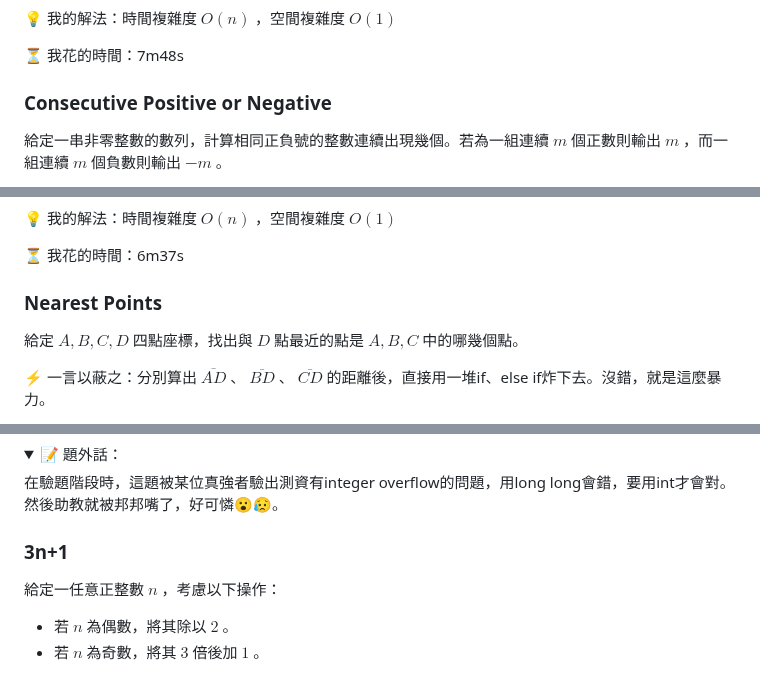
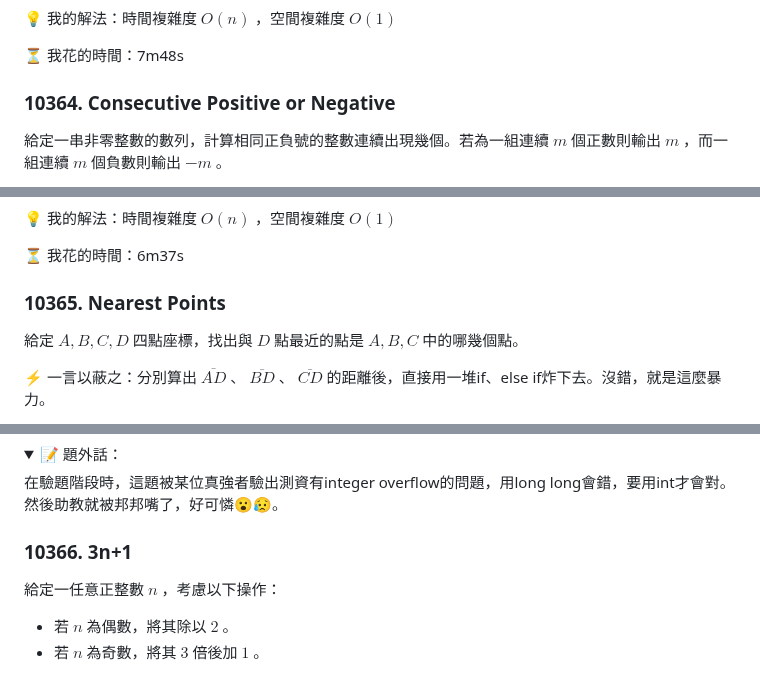
Before and after one commit to lucas89901/JudgeGirl-solution, a Markdown page: C2023 For Strong/Quiz 1/README.md, 3 parts joined by grey strips. GitHub-like rendering; folded sections open.

```diff
--- a/C2023 For Strong/Quiz 1/README.md
+++ b/C2023 For Strong/Quiz 1/README.md
@@ -105,7 +104,7 @@ $$
 
 ⏳ 我花的時間：7m48s
 
-### Consecutive Positive or Negative
+### 10364. Consecutive Positive or Negative
 
 給定一串非零整數的數列，計算相同正負號的整數連續出現幾個。若為一組連續 $m$ 個正數則輸出 $m$ ，而一組連續 $m$ 個負數則輸出 $-m$ 。
 
@@ -126,7 +125,7 @@ $$
 
 ⏳ 我花的時間：6m37s
 
-### Nearest Points
+### 10365. Nearest Points
 
 給定 $A, B, C, D$ 四點座標，找出與 $D$ 點最近的點是 $A, B, C$ 中的哪幾個點。
 
@@ -147,7 +146,7 @@ $$
 在驗題階段時，這題被某位真強者驗出測資有integer overflow的問題，用long long會錯，要用int才會對。然後助教就被邦邦嘴了，好可憐😮😥。
 </details>
 
-### 3n+1
+### 10366. 3n+1
 
 給定一任意正整數 $n$ ，考慮以下操作：
 - 若 $n$ 為偶數，將其除以 $2$ 。
```
Also changed, not shown: other parts of C2023 For Strong/Quiz 1/README.md (+10 -8 lines).
